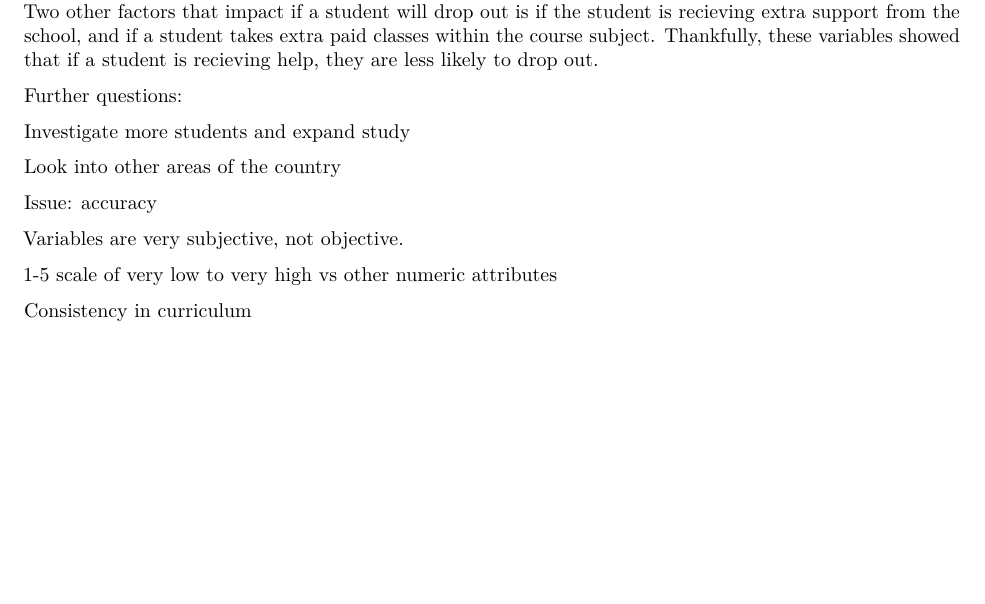
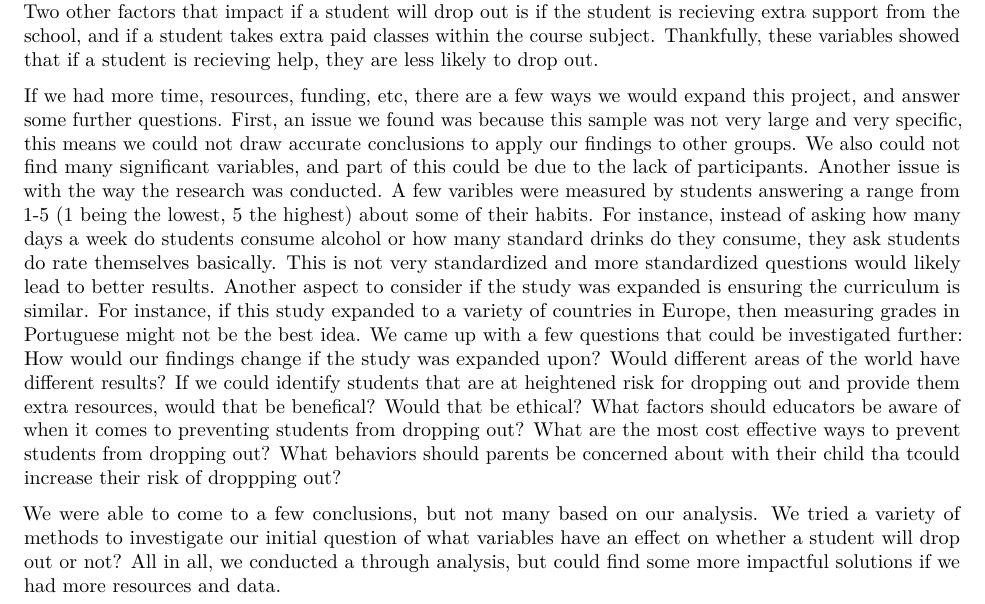
Before and after one commit to aklabjan/stat340, an R Markdown document (analysis.Rmd): part of page 8 of 8, cut so that both start at the same text, the shorter picture padded with empty space. Rendered offline with R 4.5, knitr and Pandoc, then LaTeX, with nearby package versions.

Commit message:
Update analysis.Rmd

```diff
--- a/analysis.Rmd
+++ b/analysis.Rmd
@@ -249,18 +249,6 @@ In conclusion, based on our analysis, all students who dropped out had a first g
 
 We discovered that the variables with the largest impact were variables that rely on grades. This makes logical sense, because the grades are recorded throughout the semester. The grades will be relatively consistent- a student couldn't go from failing to a perfect score. This also means that if a student has failures, this will impact grades. Our analysis proved this, which helps us show that our analysis makes sense. We discovered if a student had failed a class, they were more likely to drop out. If a student has higher grades, they were less likely to fail out. A suprising discovery an impactful factor in if a student is in a relationship, they are at high risk for dropping out. Maybe there is some merit in parents having rules about not dating in high school! Two other factors that impact if a student will drop out is if the student is recieving extra support from the school, and if a student takes extra paid classes within the course subject. Thankfully, these variables showed that if a student is recieving help, they are less likely to drop out.
 
+If we had more time, resources, funding, etc, there are a few ways we would expand this project, and answer some further questions. First, an issue we found was because this sample was not very large and very specific, this means we could not draw accurate conclusions to apply our findings to other groups. We also could not find many significant variables, and part of this could be due to the lack of participants. Another issue is with the way the research was conducted. A few varibles were measured by students answering a range from 1-5 (1 being the lowest, 5 the highest) about some of their habits. For instance, instead of asking how many days a week do students consume alcohol or how many standard drinks do they consume, they ask students do rate themselves basically. This is not very standardized and more standardized questions would likely lead to better results. Another aspect to consider if the study was expanded is ensuring the curriculum is similar. For instance, if this study expanded to a variety of countries in Europe, then measuring grades in Portuguese might not be the best idea.  We came up with a few questions that could be investigated further: How would our findings change if the study was expanded upon? Would different areas of the world have different results? If we could identify students that are at heightened risk for dropping out and provide them extra resources, would that be benefical? Would that be ethical? What factors should educators be aware of when it comes to preventing students from dropping out? What are the most cost effective ways to prevent students from dropping out? What behaviors should parents be concerned about with their child tha tcould increase their risk of droppping out?
 
-
-Further questions:
-
-Investigate more students and expand study
-
-Look into other areas of the country
-
-Issue: accuracy
-
-Variables are very subjective, not objective.
-
-1-5 scale of very low to very high vs other numeric attributes
-
-Consistency in curriculum
+We were able to come to a few conclusions, but not many based on our analysis. We tried a variety of methods to investigate our initial question of  what variables have an effect on whether a student will drop out or not?  All in all, we conducted a through analysis, but could find some more impactful solutions if we had more resources and data.
```
